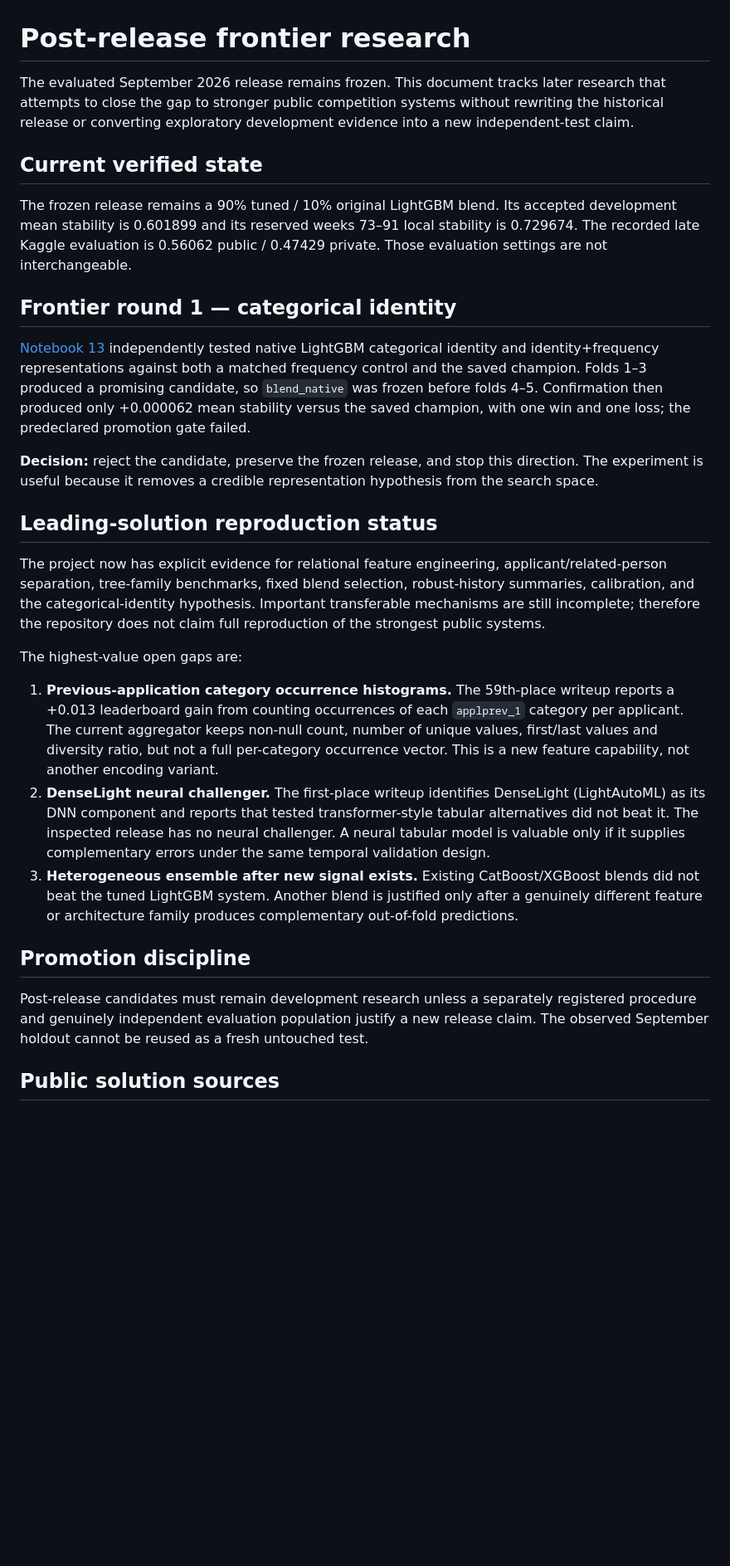
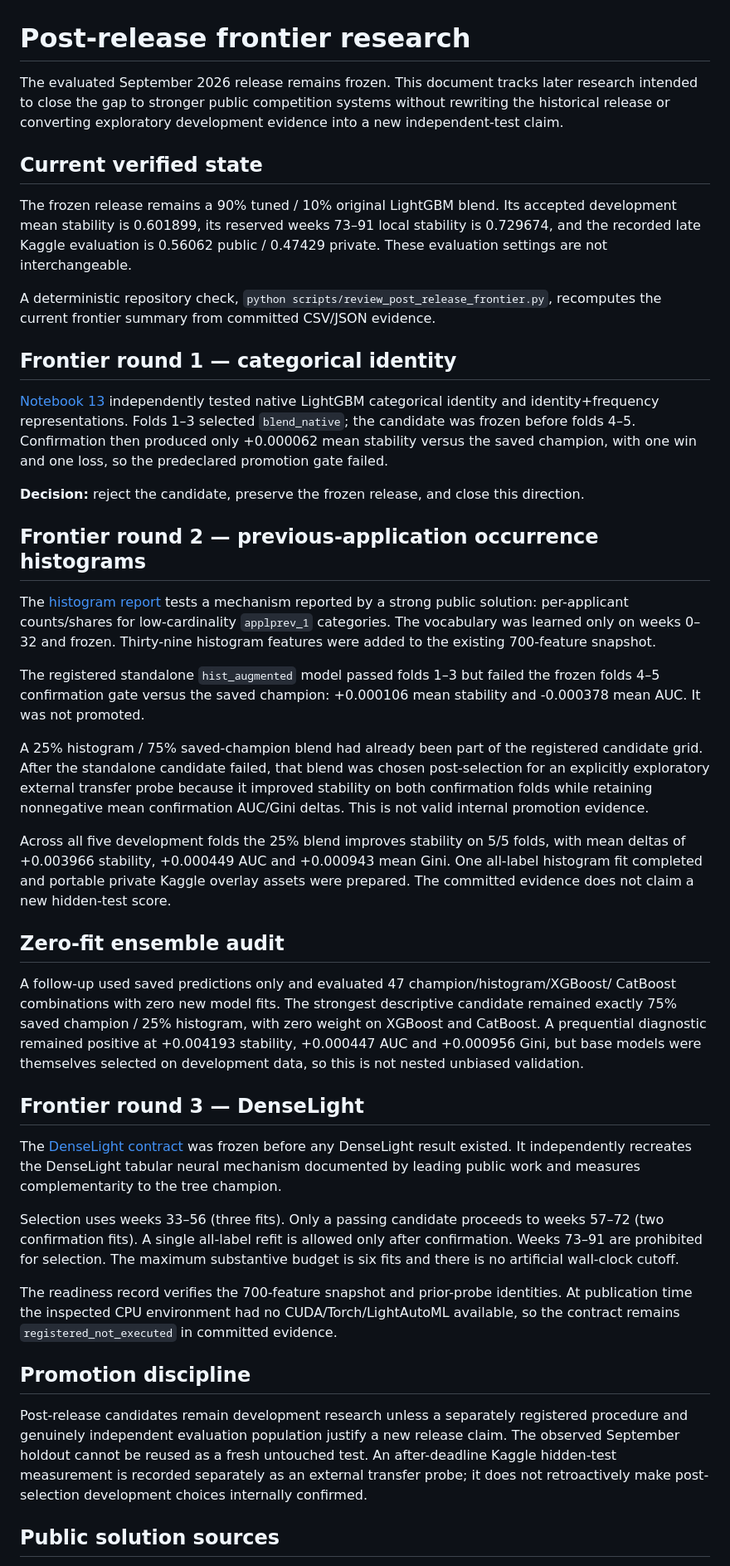
Before and after one commit to alvaromendizabal/home-credit-model-stability, a Markdown page: docs/post_release_research.md, the part around one of its changes. Shown at 83% size. Rendered like a GitHub page; blank space fills up the shorter version.

Commit message:
docs: update post-release research program

```diff
--- a/docs/post_release_research.md
+++ b/docs/post_release_research.md
@@ -1,30 +1,87 @@
 # Post-release frontier research
 
-The evaluated September 2026 release remains frozen. This document tracks later research that attempts to close the gap to stronger public competition systems without rewriting the historical release or converting exploratory development evidence into a new independent-test claim.
+The evaluated September 2026 release remains frozen. This document tracks later
+research intended to close the gap to stronger public competition systems without
+rewriting the historical release or converting exploratory development evidence into
+a new independent-test claim.
 
 ## Current verified state
 
-The frozen release remains a 90% tuned / 10% original LightGBM blend. Its accepted development mean stability is 0.601899 and its reserved weeks 73–91 local stability is 0.729674. The recorded late Kaggle evaluation is 0.56062 public / 0.47429 private. Those evaluation settings are not interchangeable.
+The frozen release remains a 90% tuned / 10% original LightGBM blend. Its accepted
+development mean stability is 0.601899, its reserved weeks 73–91 local stability is
+0.729674, and the recorded late Kaggle evaluation is 0.56062 public / 0.47429
+private. These evaluation settings are not interchangeable.
+
+A deterministic repository check,
+`python scripts/review_post_release_frontier.py`, recomputes the current frontier
+summary from committed CSV/JSON evidence.
 
 ## Frontier round 1 — categorical identity
 
-[Notebook 13](../notebooks/13_categorical_identity_frontier.ipynb) independently tested native LightGBM categorical identity and identity+frequency representations against both a matched frequency control and the saved champion. Folds 1–3 produced a promising candidate, so `blend_native` was frozen before folds 4–5. Confirmation then produced only +0.000062 mean stability versus the saved champion, with one win and one loss; the predeclared promotion gate failed.
+[Notebook 13](../notebooks/13_categorical_identity_frontier.ipynb) independently
+tested native LightGBM categorical identity and identity+frequency representations.
+Folds 1–3 selected `blend_native`; the candidate was frozen before folds 4–5.
+Confirmation then produced only +0.000062 mean stability versus the saved champion,
+with one win and one loss, so the predeclared promotion gate failed.
 
-**Decision:** reject the candidate, preserve the frozen release, and stop this direction. The experiment is useful because it removes a credible representation hypothesis from the search space.
+**Decision:** reject the candidate, preserve the frozen release, and close this
+direction.
 
-## Leading-solution reproduction status
+## Frontier round 2 — previous-application occurrence histograms
 
-The project now has explicit evidence for relational feature engineering, applicant/related-person separation, tree-family benchmarks, fixed blend selection, robust-history summaries, calibration, and the categorical-identity hypothesis. Important transferable mechanisms are still incomplete; therefore the repository does not claim full reproduction of the strongest public systems.
+The [histogram report](../reports/applprev_histogram/README.md) tests a mechanism
+reported by a strong public solution: per-applicant counts/shares for low-cardinality
+`applprev_1` categories. The vocabulary was learned only on weeks 0–32 and frozen.
+Thirty-nine histogram features were added to the existing 700-feature snapshot.
 
-The highest-value open gaps are:
+The registered standalone `hist_augmented` model passed folds 1–3 but failed the
+frozen folds 4–5 confirmation gate versus the saved champion: +0.000106 mean
+stability and -0.000378 mean AUC. It was not promoted.
 
-1. **Previous-application category occurrence histograms.** The 59th-place writeup reports a +0.013 leaderboard gain from counting occurrences of each `applprev_1` category per applicant. The current aggregator keeps non-null count, number of unique values, first/last values and diversity ratio, but not a full per-category occurrence vector. This is a new feature capability, not another encoding variant.
-2. **DenseLight neural challenger.** The first-place writeup identifies DenseLight (LightAutoML) as its DNN component and reports that tested transformer-style tabular alternatives did not beat it. The inspected release has no neural challenger. A neural tabular model is valuable only if it supplies complementary errors under the same temporal validation design.
-3. **Heterogeneous ensemble after new signal exists.** Existing CatBoost/XGBoost blends did not beat the tuned LightGBM system. Another blend is justified only after a genuinely different feature or architecture family produces complementary out-of-fold predictions.
+A 25% histogram / 75% saved-champion blend had already been part of the registered
+candidate grid. After the standalone candidate failed, that blend was chosen
+post-selection for an explicitly exploratory external transfer probe because it
+improved stability on both confirmation folds while retaining nonnegative mean
+confirmation AUC/Gini deltas. This is not valid internal promotion evidence.
+
+Across all five development folds the 25% blend improves stability on 5/5 folds,
+with mean deltas of +0.003966 stability, +0.000449 AUC and +0.000943 mean Gini.
+One all-label histogram fit completed and portable private Kaggle overlay assets were
+prepared. The committed evidence does not claim a new hidden-test score.
+
+## Zero-fit ensemble audit
+
+A follow-up used saved predictions only and evaluated 47 champion/histogram/XGBoost/
+CatBoost combinations with zero new model fits. The strongest descriptive candidate
+remained exactly 75% saved champion / 25% histogram, with zero weight on XGBoost and
+CatBoost. A prequential diagnostic remained positive at +0.004193 stability,
++0.000447 AUC and +0.000956 Gini, but base models were themselves selected on
+development data, so this is not nested unbiased validation.
+
+## Frontier round 3 — DenseLight
+
+The [DenseLight contract](../reports/denselight_frontier/README.md) was frozen before
+any DenseLight result existed. It independently recreates the DenseLight tabular
+neural mechanism documented by leading public work and measures complementarity to
+the tree champion.
+
+Selection uses weeks 33–56 (three fits). Only a passing candidate proceeds to weeks
+57–72 (two confirmation fits). A single all-label refit is allowed only after
+confirmation. Weeks 73–91 are prohibited for selection. The maximum substantive
+budget is six fits and there is no artificial wall-clock cutoff.
+
+The readiness record verifies the 700-feature snapshot and prior-probe identities.
+At publication time the inspected CPU environment had no CUDA/Torch/LightAutoML
+available, so the contract remains `registered_not_executed` in committed evidence.
 
 ## Promotion discipline
 
-Post-release candidates must remain development research unless a separately registered procedure and genuinely independent evaluation population justify a new release claim. The observed September holdout cannot be reused as a fresh untouched test.
+Post-release candidates remain development research unless a separately registered
+procedure and genuinely independent evaluation population justify a new release
+claim. The observed September holdout cannot be reused as a fresh untouched test.
+An after-deadline Kaggle hidden-test measurement is recorded separately as an
+external transfer probe; it does not retroactively make post-selection development
+choices internally confirmed.
 
 ## Public solution sources
 
```
Also changed, not shown: other parts of docs/post_release_research.md (+8 -3 lines).
